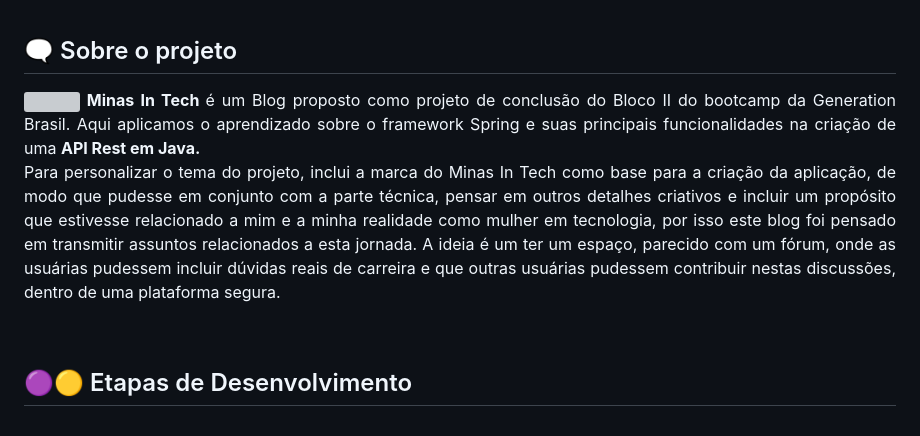
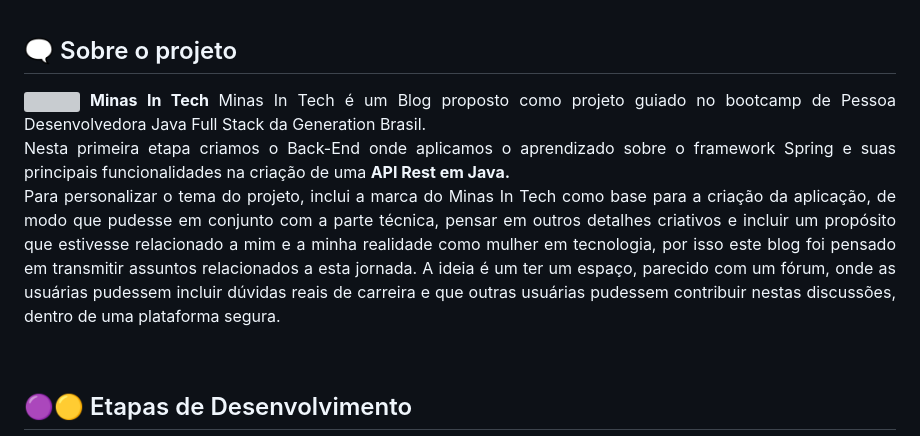
Before and after one commit to lialaurindo/projeto-blog-pessoal, a Markdown page: README.md, the part around one of its changes. Drawn GitHub-style; grey boxes are pictures that could not be loaded.

```diff
--- a/README.md
+++ b/README.md
@@ -39,7 +39,8 @@
 
 <p align="justify">
 <img align="left" src="https://media.discordapp.net/attachments/1091365258335113367/1092135500887883776/minas-in-tech-forum.png?width=500&height=300"/>
-<b> Minas In Tech </b> é um Blog proposto como projeto de conclusão do Bloco II do bootcamp da Generation Brasil. Aqui aplicamos o aprendizado sobre o framework Spring e suas principais funcionalidades na criação de uma <b> API Rest em Java.</b> <br>Para personalizar o tema do projeto, inclui a marca do Minas In Tech como base para a criação da aplicação, de modo que pudesse em conjunto com a parte técnica, pensar em outros detalhes criativos e incluir um propósito que estivesse relacionado a mim e a minha realidade como mulher em tecnologia, por isso este blog foi pensado em transmitir assuntos relacionados a esta jornada. A ideia é um ter um espaço, parecido com um fórum, onde as usuárias pudessem incluir dúvidas reais de carreira e que outras usuárias pudessem contribuir nestas discussões, dentro de uma plataforma segura.
+<b> Minas In Tech </b> Minas In Tech é um Blog proposto como projeto guiado no bootcamp de Pessoa Desenvolvedora Java Full Stack da Generation Brasil.
+<br>Nesta primeira etapa criamos o Back-End onde aplicamos o aprendizado sobre o framework Spring e suas principais funcionalidades na criação de uma <b> API Rest em Java.</b> <br>Para personalizar o tema do projeto, inclui a marca do Minas In Tech como base para a criação da aplicação, de modo que pudesse em conjunto com a parte técnica, pensar em outros detalhes criativos e incluir um propósito que estivesse relacionado a mim e a minha realidade como mulher em tecnologia, por isso este blog foi pensado em transmitir assuntos relacionados a esta jornada. A ideia é um ter um espaço, parecido com um fórum, onde as usuárias pudessem incluir dúvidas reais de carreira e que outras usuárias pudessem contribuir nestas discussões, dentro de uma plataforma segura.
 </p>
 
 <br>
```
Also changed, not shown: other parts of README.md (+1 -1 lines).
